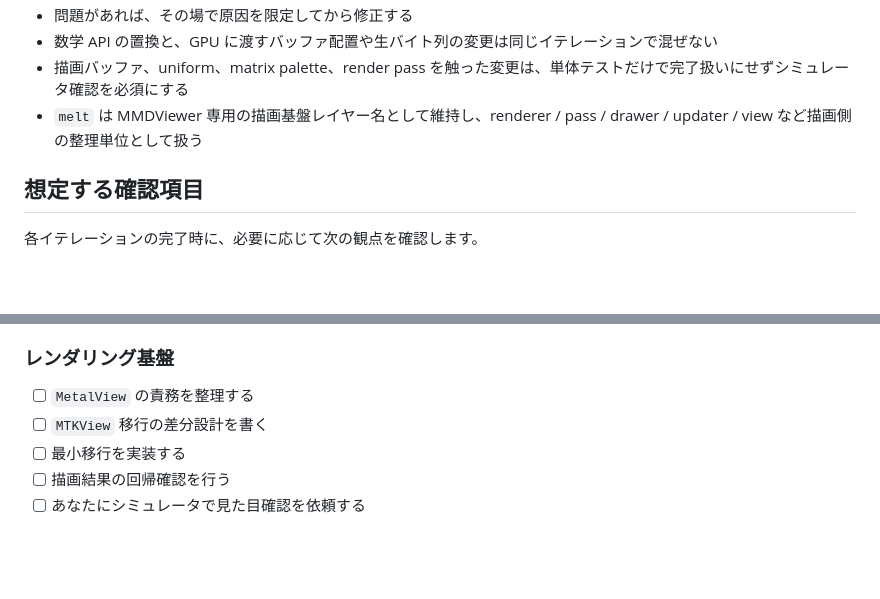
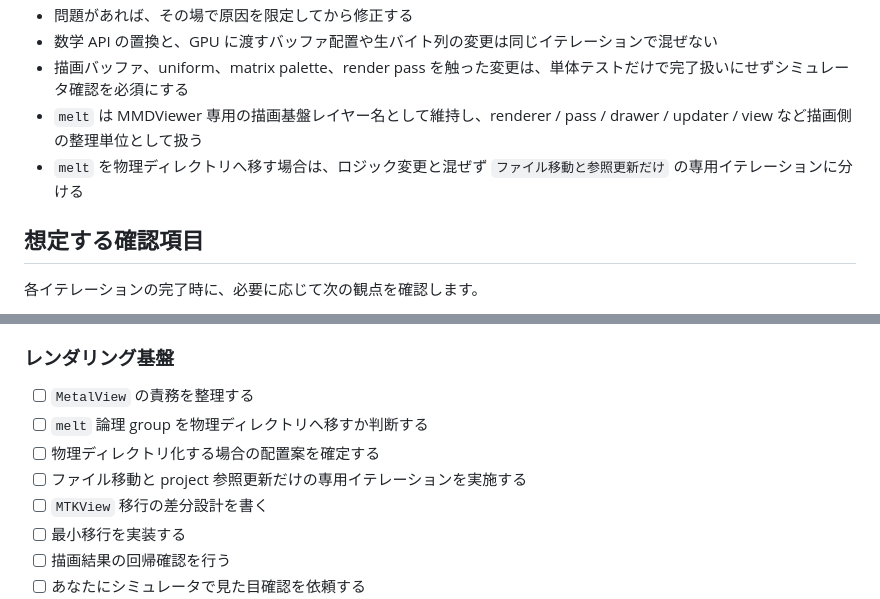
Before and after one commit to blackspotbear/MMDViewer, a Markdown page: docs/work-plan.md, 2 parts joined by grey strips. Rendered like a GitHub page; blank space fills up the shorter version.

```diff
--- a/docs/work-plan.md
+++ b/docs/work-plan.md
@@ -17,6 +17,7 @@
 - 数学 API の置換と、GPU に渡すバッファ配置や生バイト列の変更は同じイテレーションで混ぜない
 - 描画バッファ、uniform、matrix palette、render pass を触った変更は、単体テストだけで完了扱いにせずシミュレータ確認を必須にする
 - `melt` は MMDViewer 専用の描画基盤レイヤー名として維持し、renderer / pass / drawer / updater / view など描画側の整理単位として扱う
+- `melt` を物理ディレクトリへ移す場合は、ロジック変更と混ぜず `ファイル移動と参照更新だけ` の専用イテレーションに分ける
 
 ## 想定する確認項目
 
@@ -152,6 +153,9 @@
 ### レンダリング基盤
 
 - [ ] `MetalView` の責務を整理する
+- [ ] `melt` 論理 group を物理ディレクトリへ移すか判断する
+- [ ] 物理ディレクトリ化する場合の配置案を確定する
+- [ ] ファイル移動と project 参照更新だけの専用イテレーションを実施する
 - [ ] `MTKView` 移行の差分設計を書く
 - [ ] 最小移行を実装する
 - [ ] 描画結果の回帰確認を行う
```
Also changed, not shown: docs/project-goals-and-findings.md (+18 -0 lines).
